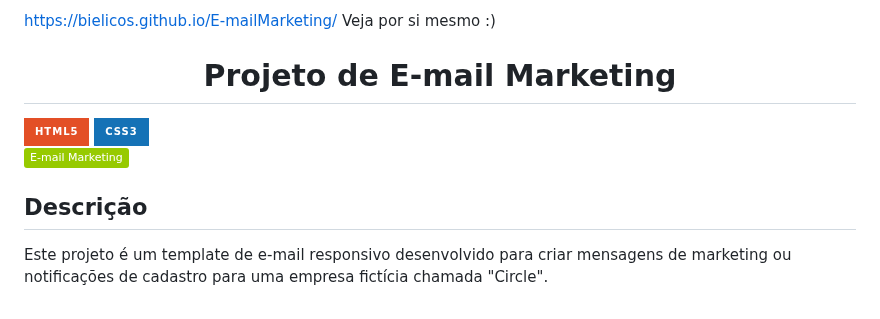
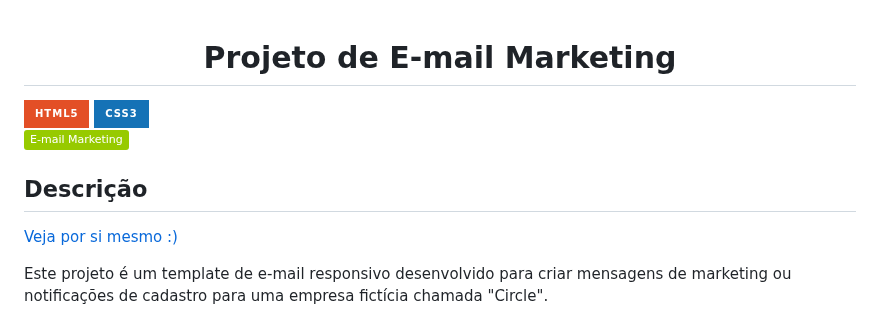
Before and after one commit to Bielicos/E-mailMarketing, a Markdown page: readme.md, the part around the change. Drawn GitHub-style; badges without logos.

```diff
--- a/readme.md
+++ b/readme.md
@@ -1,10 +1,10 @@
-https://bielicos.github.io/E-mailMarketing/ Veja por si mesmo :)
-
 <h1 align="center"> Projeto de E-mail Marketing </h1>
 
 ![HTML5](https://img.shields.io/badge/HTML5-E34F26?style=for-the-badge&logo=html5&logoColor=white) ![CSS3](https://img.shields.io/badge/CSS3-1572B6?style=for-the-badge&logo=css3&logoColor=white) <br/> ![E-mail Marketing](https://img.shields.io/badge/E--mail%20Marketing-green?logo=gmail&logoColor=white)
 
 ## Descrição
+
+[Veja por si mesmo :)](https://bielicos.github.io/E-mailMarketing/)
 
 Este projeto é um template de e-mail responsivo desenvolvido para criar mensagens de marketing ou notificações de cadastro para uma empresa fictícia chamada "Circle".
 
```
